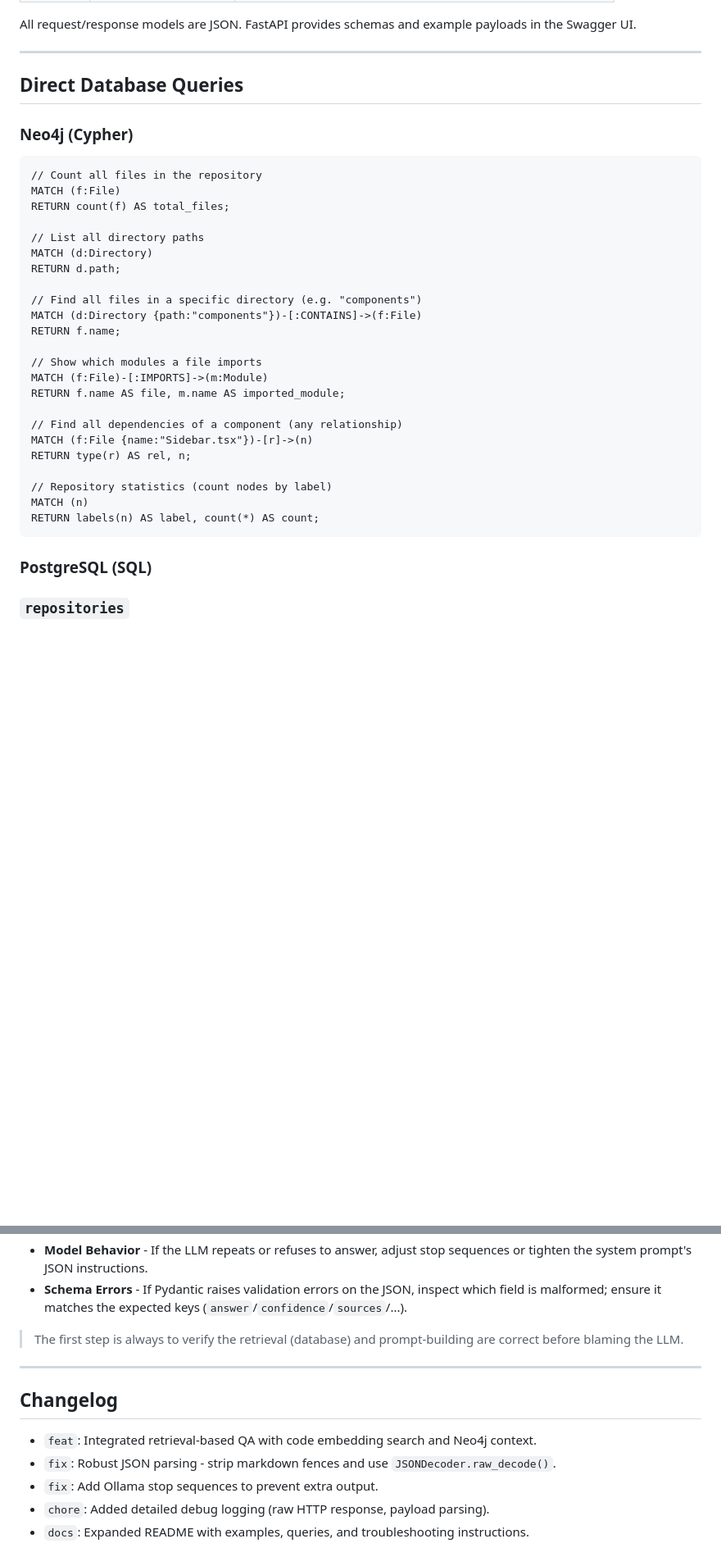
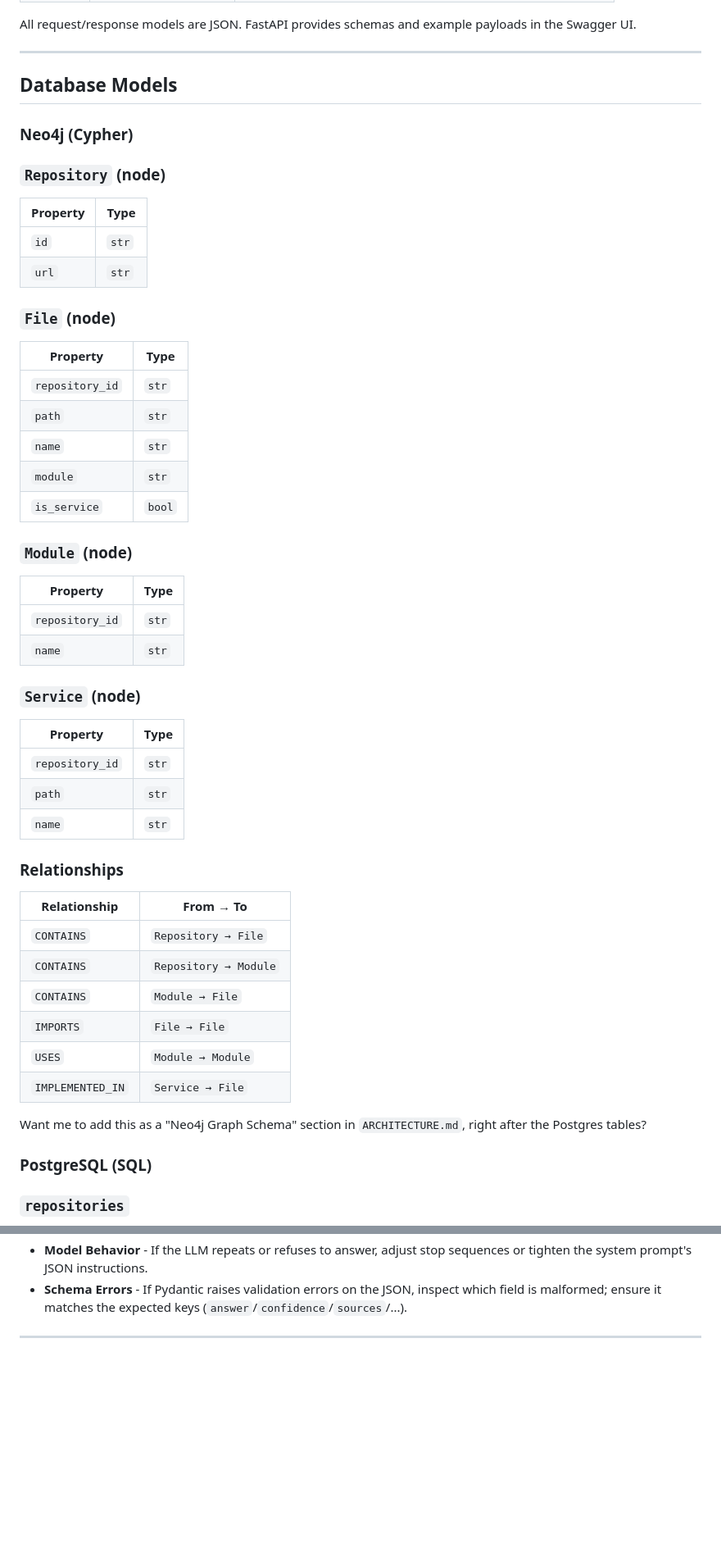
Before and after one commit to LaibaFirdouse/Repona, a Markdown page: ARCHITECTURE.md, 2 parts joined by grey strips. Shown at 82% size. Rendered like a GitHub page; blank space fills up the shorter version.

Commit message:
added readme and architecture doc

````diff
--- a/ARCHITECTURE.md
+++ b/ARCHITECTURE.md
@@ -204,35 +204,54 @@ All request/response models are JSON. FastAPI provides schemas and example paylo
 
 ---
 
-## Direct Database Queries
-
+## Database Models
 ### Neo4j (Cypher)
 
-```cypher
-// Count all files in the repository
-MATCH (f:File)
-RETURN count(f) AS total_files;
+### `Repository` (node)
 
-// List all directory paths
-MATCH (d:Directory)
-RETURN d.path;
+| Property | Type |
+|---|---|
+| `id` | `str` |
+| `url` | `str` |
 
-// Find all files in a specific directory (e.g. "components")
-MATCH (d:Directory {path:"components"})-[:CONTAINS]->(f:File)
-RETURN f.name;
+### `File` (node)
 
-// Show which modules a file imports
-MATCH (f:File)-[:IMPORTS]->(m:Module)
-RETURN f.name AS file, m.name AS imported_module;
+| Property | Type |
+|---|---|
+| `repository_id` | `str` |
+| `path` | `str` |
+| `name` | `str` |
+| `module` | `str` |
+| `is_service` | `bool` |
 
-// Find all dependencies of a component (any relationship)
-MATCH (f:File {name:"Sidebar.tsx"})-[r]->(n)
-RETURN type(r) AS rel, n;
+### `Module` (node)
 
-// Repository statistics (count nodes by label)
-MATCH (n)
-RETURN labels(n) AS label, count(*) AS count;
-```
+| Property | Type |
+|---|---|
+| `repository_id` | `str` |
+| `name` | `str` |
+
+### `Service` (node)
+
+| Property | Type |
+|---|---|
+| `repository_id` | `str` |
+| `path` | `str` |
+| `name` | `str` |
+
+### Relationships
+
+| Relationship | From → To |
+|---|---|
+| `CONTAINS` | `Repository → File` |
+| `CONTAINS` | `Repository → Module` |
+| `CONTAINS` | `Module → File` |
+| `IMPORTS` | `File → File` |
+| `USES` | `Module → Module` |
+| `IMPLEMENTED_IN` | `Service → File` |
+
+Want me to add this as a "Neo4j Graph Schema" section in `ARCHITECTURE.md`, right after the Postgres tables?
+
 
 ### PostgreSQL (SQL)
 
@@ -301,14 +320,6 @@ print(f"Done: {payload_response.get('done')}, Done reason: {payload_response.get
 - **Model Behavior** - If the LLM repeats or refuses to answer, adjust stop sequences or tighten the system prompt's JSON instructions.
 - **Schema Errors** - If Pydantic raises validation errors on the JSON, inspect which field is malformed; ensure it matches the expected keys (`answer`/`confidence`/`sources`/...).
 
-> The first step is always to verify the retrieval (database) and prompt-building are correct before blaming the LLM.
+
 
 ---
-
-## Changelog
-
-- `feat`: Integrated retrieval-based QA with code embedding search and Neo4j context.
-- `fix`: Robust JSON parsing - strip markdown fences and use `JSONDecoder.raw_decode()`.
-- `fix`: Add Ollama stop sequences to prevent extra output.
-- `chore`: Added detailed debug logging (raw HTTP response, payload parsing).
-- `docs`: Expanded README with examples, queries, and troubleshooting instructions.
````
